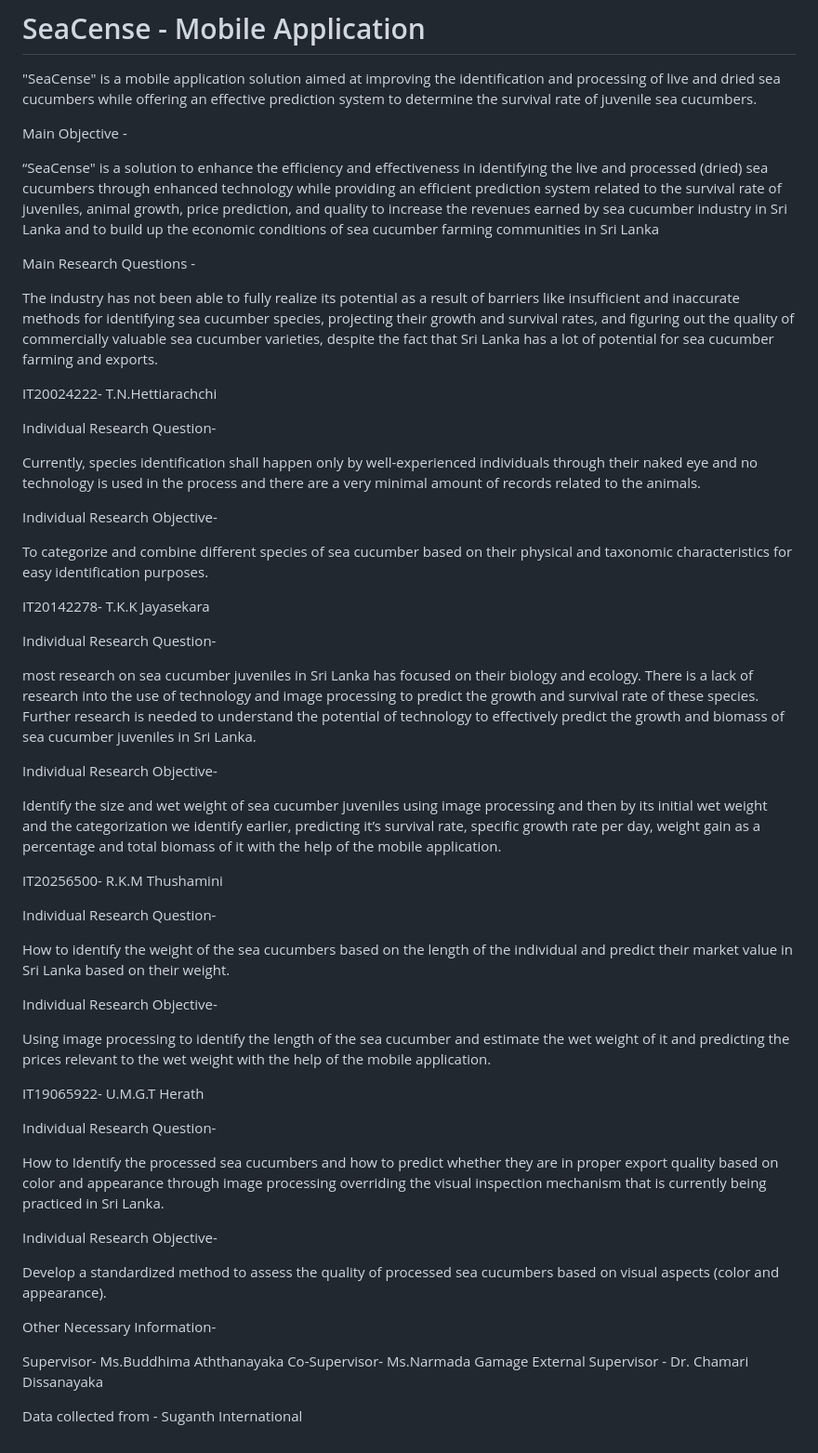
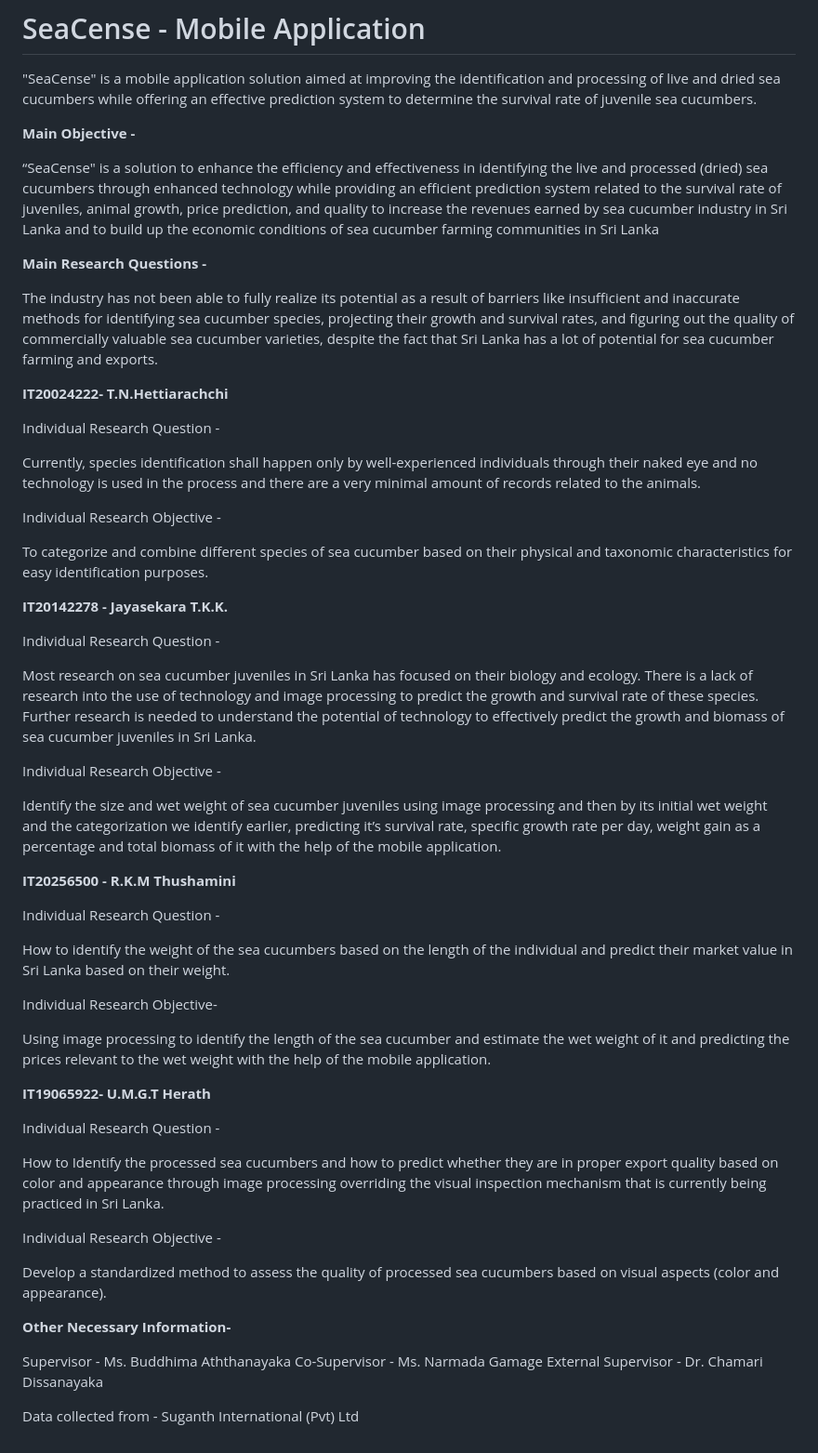
Before and after one commit to IT20142278/Final-Year-Research-Project---Sea-Cense-Mobile-App, a Markdown page: README.md, the part around the change. Shown at 93% size. Rendered like a GitHub page.

```diff
--- a/README.md
+++ b/README.md
@@ -4,7 +4,7 @@
 identification and processing of live and dried sea cucumbers while offering an
 effective prediction system to determine the survival rate of juvenile sea cucumbers.
 
-Main Objective -
+**Main Objective -**
 
 “SeaCense" is a solution to enhance the efficiency and effectiveness in
 identifying the live and processed (dried) sea cucumbers through enhanced technology
@@ -12,7 +12,7 @@ while providing an efficient prediction system related to the survival rate of j
 animal growth, price prediction, and quality to increase the revenues earned by sea cucumber industry
 in Sri Lanka and to build up the economic conditions of sea cucumber farming communities in Sri Lanka
 
-Main Research Questions -
+**Main Research Questions -**
 
 The industry has not been able to fully realize its
 potential as a result of barriers like insufficient and inaccurate methods for identifying sea cucumber species,
@@ -20,38 +20,36 @@ projecting their growth and survival rates, and figuring out the quality of comm
 despite the fact that Sri Lanka has a lot of potential for sea cucumber farming and exports.
 
 
+**IT20024222- T.N.Hettiarachchi**
 
-IT20024222- T.N.Hettiarachchi
+Individual Research Question -
 
-Individual Research Question-
+Currently, species identification shall happen only by well-experienced individuals through their naked eye and no technology is used in the
+process and there are a very minimal amount of records related to the animals.
 
-Currently, species identification shall happen only by well-experienced individuals
-through their naked eye and no technology is used in the process and there are a very minimal amount of records related to the animals.
-
-Individual Research Objective-
+Individual Research Objective -
 
 To categorize and combine different species of sea cucumber based on their physical and taxonomic characteristics for easy identification purposes.
 
 
 
-IT20142278- T.K.K Jayasekara
+**IT20142278 - Jayasekara T.K.K.**
 
-Individual Research Question-
+Individual Research Question -
 
-most research on sea cucumber juveniles in Sri Lanka has focused
-on their biology and ecology. There is a lack of research into the use of technology and image processing
-to predict the growth and survival rate of these species. Further research is needed to understand the potential of technology to
+Most research on sea cucumber juveniles in Sri Lanka has focused on their biology and ecology. There is a lack of research into the use of technology and
+image processing to predict the growth and survival rate of these species. Further research is needed to understand the potential of technology to
 effectively predict the growth and biomass of sea cucumber juveniles in Sri Lanka.
 
-Individual Research Objective-
+Individual Research Objective -
 
 Identify the size and wet weight of sea cucumber juveniles using image processing and then by its initial wet weight and
 the categorization we identify earlier, predicting it’s survival rate, specific growth rate per day, weight gain as a percentage and
 total biomass of it with the help of the mobile application.
 
-IT20256500- R.K.M Thushamini
+**IT20256500 - R.K.M Thushamini**
 
-Individual Research Question-
+Individual Research Question -
 
 How to identify the weight of the sea cucumbers based on the length of the individual and predict their market value in Sri Lanka based on their weight.
 
@@ -60,23 +58,22 @@ Individual Research Objective-
 Using image processing to identify the length of the sea cucumber and estimate the wet weight of it
 and predicting the prices relevant to the wet weight with the help of the mobile application.
 
-IT19065922- U.M.G.T Herath
+**IT19065922- U.M.G.T Herath**
 
-Individual Research Question-
+Individual Research Question -
 
 How to Identify the processed sea cucumbers and how to predict whether they are in proper export quality
 based on color and appearance through image processing overriding the visual inspection mechanism that is currently being practiced in Sri Lanka.
 
-Individual Research Objective-
+Individual Research Objective -
 
 Develop a standardized method to assess the quality of processed sea cucumbers based on visual aspects (color and appearance).
 
 
+**Other Necessary Information-**
 
-Other Necessary Information-
-
-Supervisor- Ms.Buddhima Aththanayaka
-Co-Supervisor- Ms.Narmada Gamage
+Supervisor - Ms. Buddhima Aththanayaka
+Co-Supervisor - Ms. Narmada Gamage
 External Supervisor - Dr. Chamari Dissanayaka
 
-Data collected from - Suganth International
+Data collected from - Suganth International (Pvt) Ltd
```
